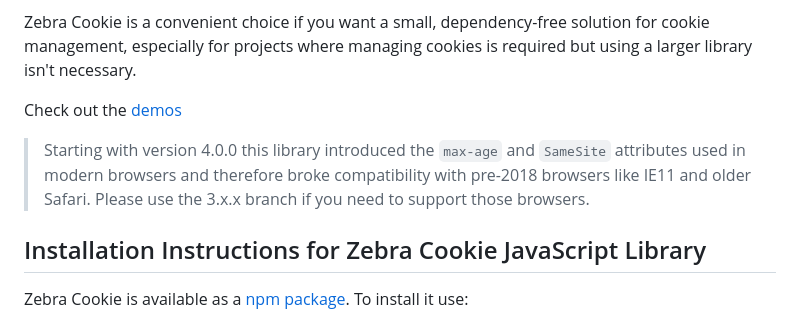
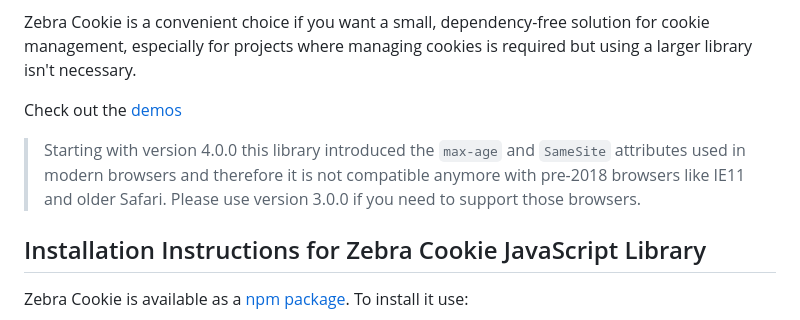
Before and after one commit to stefangabos/Zebra_Cookie, a Markdown page: README.md, the part around the change. Rendered like a GitHub page.

Commit message:
Minor copy update

```diff
--- a/README.md
+++ b/README.md
@@ -16,7 +16,7 @@ Zebra Cookie is a convenient choice if you want a small, dependency-free solutio
 
 Check out the [demos](https://stefangabos.github.io/Zebra_Cookie/)
 
-> Starting with version 4.0.0 this library introduced the `max-age` and `SameSite` attributes used in modern browsers and therefore broke compatibility with pre-2018 browsers like IE11 and older Safari. Please use the 3.x.x branch if you need to support those browsers.
+> Starting with version 4.0.0 this library introduced the `max-age` and `SameSite` attributes used in modern browsers and therefore it is not compatible anymore with pre-2018 browsers like IE11 and older Safari. Please use version 3.0.0 if you need to support those browsers.
 
 ## Installation Instructions for Zebra Cookie JavaScript Library
 
```
